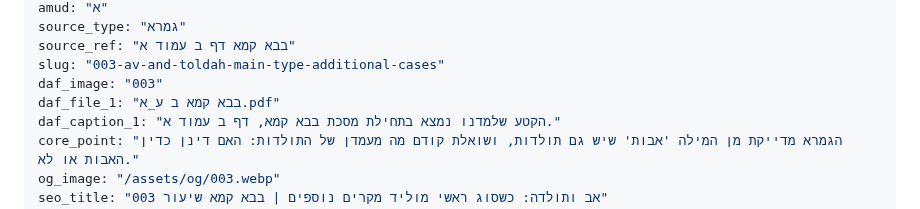
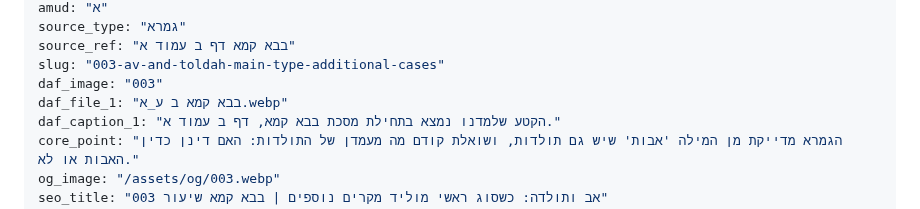
Before and after one commit to vaisisrael/gemara-benichuta, a Markdown page: content/lessons/003.md, the part around the change. Rendered like a GitHub page.

```diff
--- a/content/lessons/003.md
+++ b/content/lessons/003.md
@@ -8,7 +8,7 @@ source_type: "גמרא"
 source_ref: "בבא קמא דף ב עמוד א"
 slug: "003-av-and-toldah-main-type-additional-cases"
 daf_image: "003"
-daf_file_1: "בבא קמא ב ע_א.pdf"
+daf_file_1: "בבא קמא ב ע_א.webp"
 daf_caption_1: "הקטע שלמדנו נמצא בתחילת מסכת בבא קמא, דף ב עמוד א."
 core_point: "הגמרא מדייקת מן המילה 'אבות' שיש גם תולדות, ושואלת קודם מה מעמדן של התולדות: האם דינן כדין האבות או לא."
 og_image: "/assets/og/003.webp"
```
